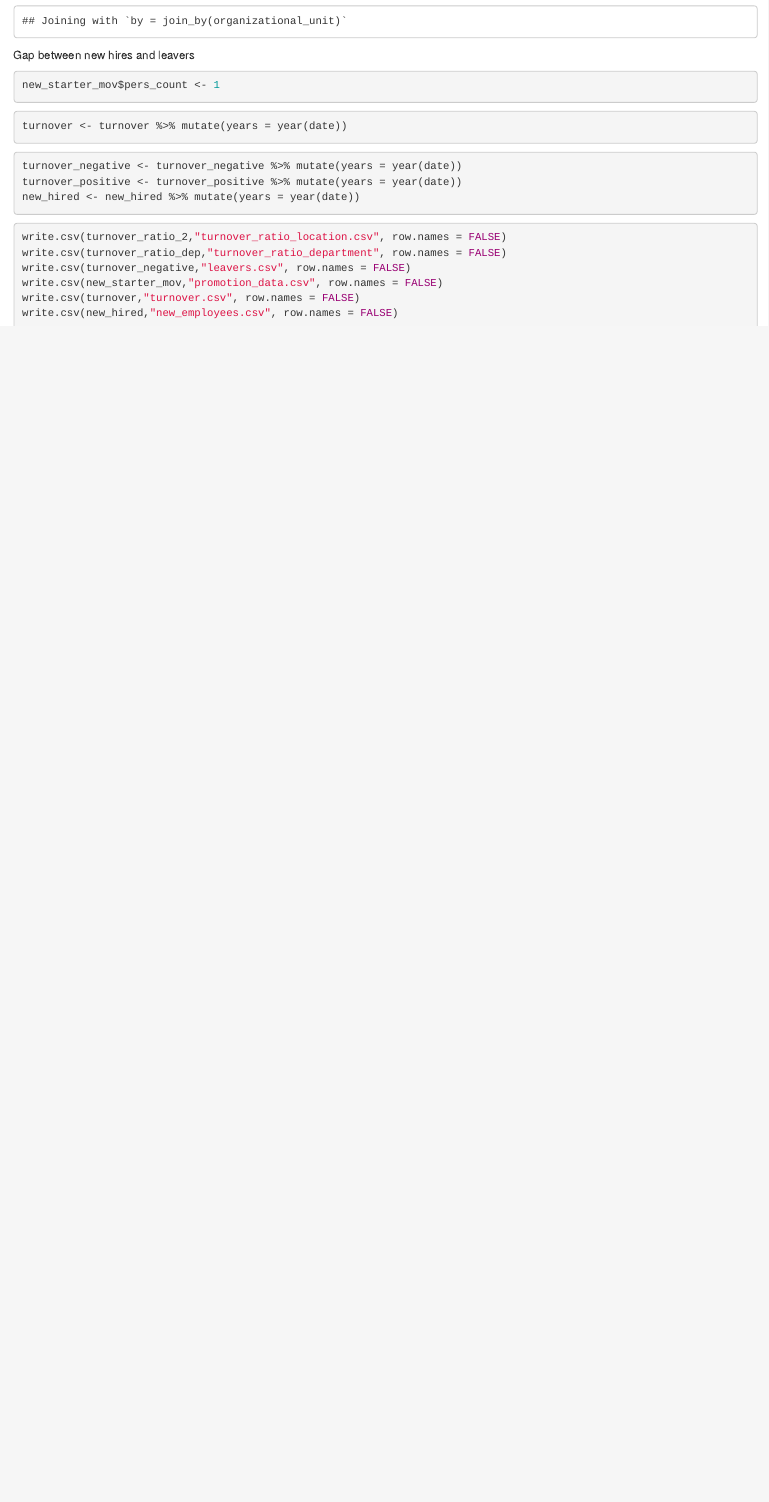
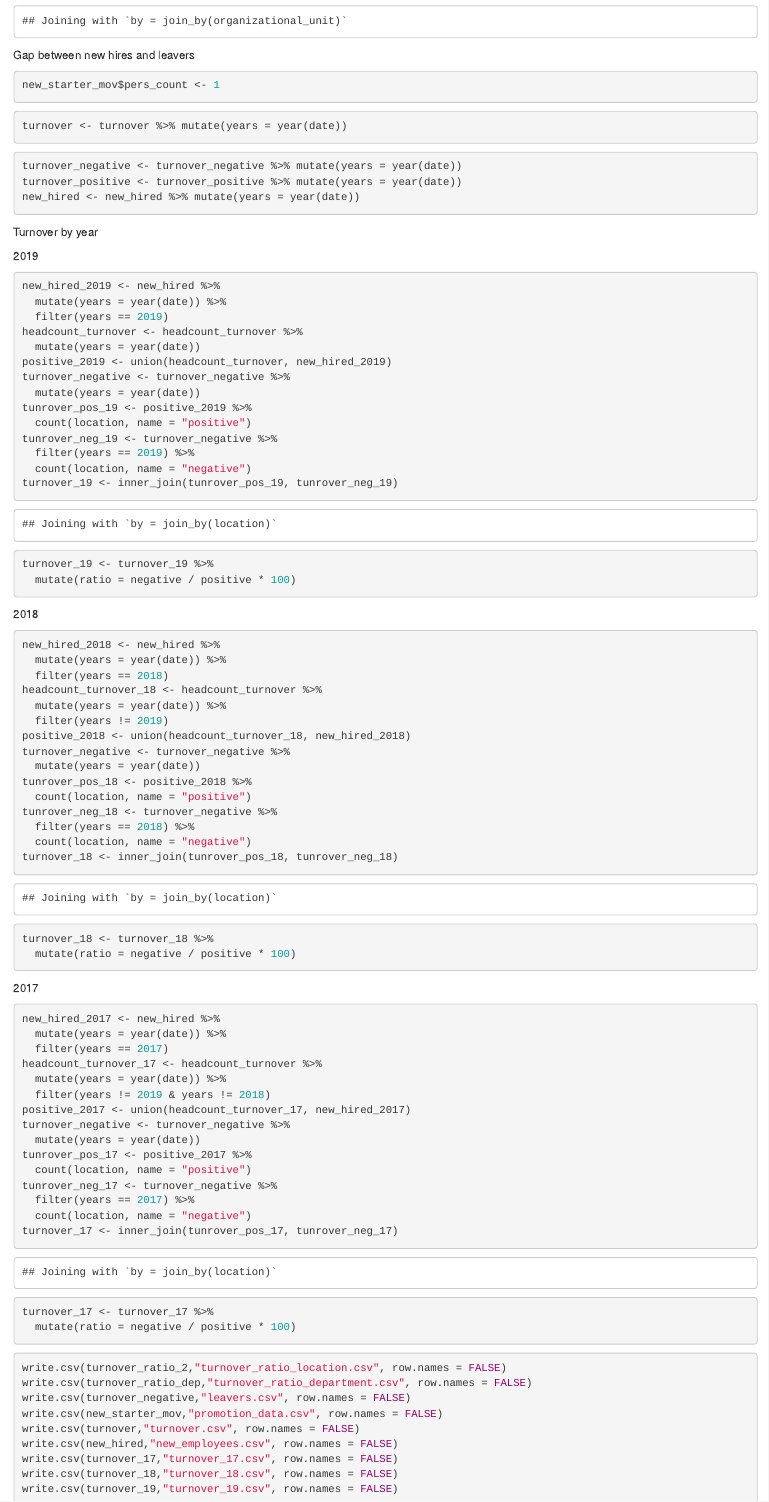
Before and after one commit to veronikavaraksina/aplliedbusinessprojects, an R Markdown document (Test file.Rmd): the page in a window 1100 px wide, from 5960 px down. Rendered offline with R 4.5, knitr and Pandoc, with nearby package versions; column names are cleaned by a stand-in for the janitor package.

Commit message:
Added turnover by years

````diff
--- a/Test file.Rmd
+++ b/Test file.Rmd
@@ -369,11 +369,81 @@ turnover_positive <- turnover_positive %>% mutate(years = year(date))
 new_hired <- new_hired %>% mutate(years = year(date))
 ```
 
+Turnover by year
+
+2019
+
+```{r}
+new_hired_2019 <- new_hired %>%
+  mutate(years = year(date)) %>%
+  filter(years == 2019)
+headcount_turnover <- headcount_turnover %>%
+  mutate(years = year(date))
+positive_2019 <- union(headcount_turnover, new_hired_2019)
+turnover_negative <- turnover_negative %>%
+  mutate(years = year(date))
+tunrover_pos_19 <- positive_2019 %>%
+  count(location, name = "positive")
+tunrover_neg_19 <- turnover_negative %>%
+  filter(years == 2019) %>%
+  count(location, name = "negative")
+turnover_19 <- inner_join(tunrover_pos_19, tunrover_neg_19)
+turnover_19 <- turnover_19 %>%
+  mutate(ratio = negative / positive * 100)
+```
+
+2018
+
+```{r}
+new_hired_2018 <- new_hired %>%
+  mutate(years = year(date)) %>%
+  filter(years == 2018)
+headcount_turnover_18 <- headcount_turnover %>%
+  mutate(years = year(date)) %>%
+  filter(years != 2019)
+positive_2018 <- union(headcount_turnover_18, new_hired_2018)
+turnover_negative <- turnover_negative %>%
+  mutate(years = year(date))
+tunrover_pos_18 <- positive_2018 %>%
+  count(location, name = "positive")
+tunrover_neg_18 <- turnover_negative %>%
+  filter(years == 2018) %>%
+  count(location, name = "negative")
+turnover_18 <- inner_join(tunrover_pos_18, tunrover_neg_18)
+turnover_18 <- turnover_18 %>%
+  mutate(ratio = negative / positive * 100)
+```
+
+2017
+
+```{r}
+new_hired_2017 <- new_hired %>%
+  mutate(years = year(date)) %>%
+  filter(years == 2017)
+headcount_turnover_17 <- headcount_turnover %>%
+  mutate(years = year(date)) %>%
+  filter(years != 2019 & years != 2018)
+positive_2017 <- union(headcount_turnover_17, new_hired_2017)
+turnover_negative <- turnover_negative %>%
+  mutate(years = year(date))
+tunrover_pos_17 <- positive_2017 %>%
+  count(location, name = "positive")
+tunrover_neg_17 <- turnover_negative %>%
+  filter(years == 2017) %>%
+  count(location, name = "negative")
+turnover_17 <- inner_join(tunrover_pos_17, tunrover_neg_17)
+turnover_17 <- turnover_17 %>%
+  mutate(ratio = negative / positive * 100)
+```
+
 ```{r}
 write.csv(turnover_ratio_2,"turnover_ratio_location.csv", row.names = FALSE)
-write.csv(turnover_ratio_dep,"turnover_ratio_department", row.names = FALSE)
+write.csv(turnover_ratio_dep,"turnover_ratio_department.csv", row.names = FALSE)
 write.csv(turnover_negative,"leavers.csv", row.names = FALSE)
 write.csv(new_starter_mov,"promotion_data.csv", row.names = FALSE)
 write.csv(turnover,"turnover.csv", row.names = FALSE)
 write.csv(new_hired,"new_employees.csv", row.names = FALSE)
+write.csv(turnover_17,"turnover_17.csv", row.names = FALSE)
+write.csv(turnover_18,"turnover_18.csv", row.names = FALSE)
+write.csv(turnover_19,"turnover_19.csv", row.names = FALSE)
 ```
--- /dev/null
+++ b/turnover_17.csv
@@ -0,0 +1,7 @@
+"location","positive","negative","ratio"
+"Adelaide",114,1,0.87719298245614
+"Brisbane",230,55,23.9130434782609
+"Jakarta",210,45,21.4285714285714
+"Melbourne",337,62,18.3976261127596
+"Other",794,13,1.63727959697733
+"Sydney",175,20,11.4285714285714
--- /dev/null
+++ b/turnover_18.csv
@@ -0,0 +1,7 @@
+"location","positive","negative","ratio"
+"Adelaide",120,8,6.66666666666667
+"Brisbane",227,43,18.942731277533
+"Jakarta",236,36,15.2542372881356
+"Melbourne",293,71,24.2320819112628
+"Other",819,8,0.976800976800977
+"Sydney",195,16,8.2051282051282
--- /dev/null
+++ b/turnover_19.csv
@@ -0,0 +1,7 @@
+"location","positive","negative","ratio"
+"Adelaide",121,8,6.61157024793388
+"Brisbane",233,14,6.00858369098712
+"Jakarta",248,36,14.5161290322581
+"Melbourne",315,18,5.71428571428571
+"Other",829,6,0.723763570566948
+"Sydney",198,8,4.04040404040404
````
